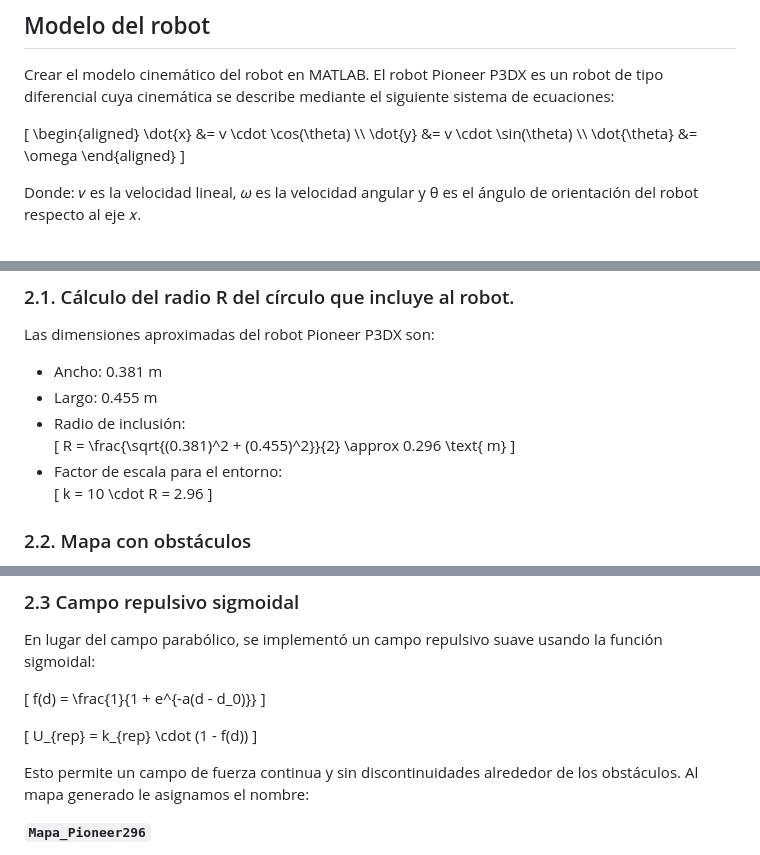
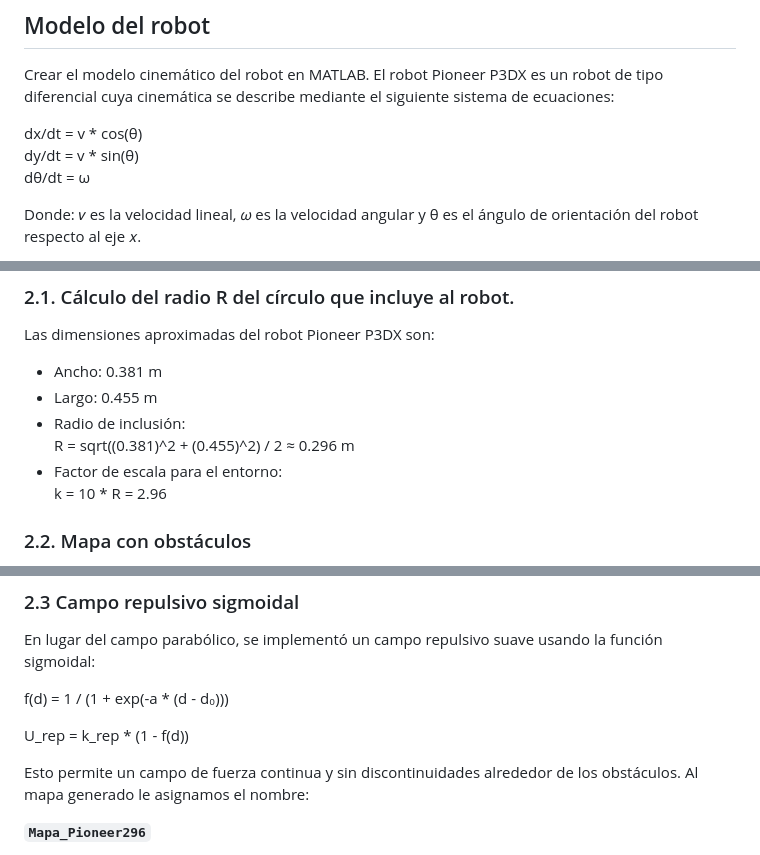
Before and after one commit to JoanPinilla/FRM-2025-1, a Markdown page: Tarea Navegación por Campo Potencial/README.md, 3 parts joined by grey strips. Rendered like a GitHub page.

```diff
--- a/Tarea Navegación por Campo Potencial/README.md
+++ b/Tarea Navegación por Campo Potencial/README.md
@@ -8,13 +8,9 @@
 ## Modelo del robot
 Crear el modelo cinemático del robot en MATLAB. El robot Pioneer P3DX es un robot de tipo diferencial cuya cinemática se describe mediante el siguiente sistema de ecuaciones:
 
-\[
-\begin{aligned}
-\dot{x} &= v \cdot \cos(\theta) \\\\
-\dot{y} &= v \cdot \sin(\theta) \\\\
-\dot{\theta} &= \omega
-\end{aligned}
-\]
+dx/dt = v * cos(θ)
+dy/dt = v * sin(θ)
+dθ/dt = ω
 
 Donde:
 𝑣 es la velocidad lineal, 𝜔 es la velocidad angular y θ es el ángulo de orientación del robot respecto al eje 𝑥.
@@ -28,13 +24,9 @@ Las dimensiones aproximadas del robot Pioneer P3DX son:
 - Ancho: 0.381 m
 - Largo: 0.455 m
 - Radio de inclusión:
-  \[
-  R = \frac{\sqrt{(0.381)^2 + (0.455)^2}}{2} \approx 0.296 \text{ m}
-  \]
+  R = sqrt((0.381)^2 + (0.455)^2) / 2 ≈ 0.296 m
 - Factor de escala para el entorno:
-  \[
-  k = 10 \cdot R = 2.96
-  \]
+  k = 10 * R = 2.96
 
 ### 2.2. Mapa con obstáculos
 
@@ -46,13 +38,9 @@ Se generó un mapa con 6 obstáculos circulares mediante el script `arena2025.m`
 
 En lugar del campo parabólico, se implementó un campo repulsivo suave usando la función sigmoidal:
 
-\[
-f(d) = \frac{1}{1 + e^{-a(d - d_0)}}
-\]
+f(d) = 1 / (1 + exp(-a * (d - d₀)))
 
-\[
-U_{rep} = k_{rep} \cdot (1 - f(d))
-\]
+U_rep = k_rep * (1 - f(d))
 
 Esto permite un campo de fuerza continua y sin discontinuidades alrededor de los obstáculos. Al mapa generado le asignamos el nombre:
 
```
